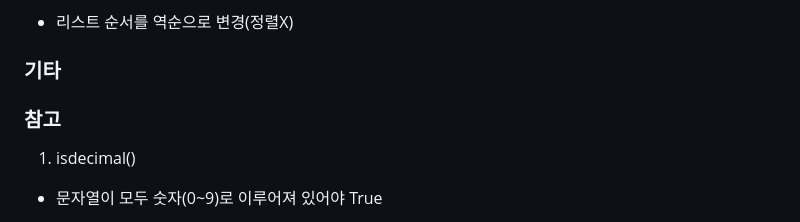
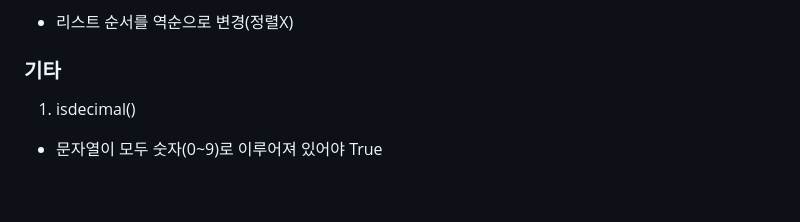
Before and after one commit to jjm6604/TIL, a Markdown page: 2023.07/python/python230724_데이터구조.md, the part around the change. Drawn GitHub-style; blank space fills up the shorter version.

```diff
--- a/2023.07/python/python230724_데이터구조.md
+++ b/2023.07/python/python230724_데이터구조.md
@@ -108,8 +108,6 @@ print(numbers)          # [1, 3, 2]
 
 
 ### 기타
-### 참고
-
 1. isdecimal()
 - 문자열이 모두 숫자(0~9)로 이루어져 있어야 True
 
```
